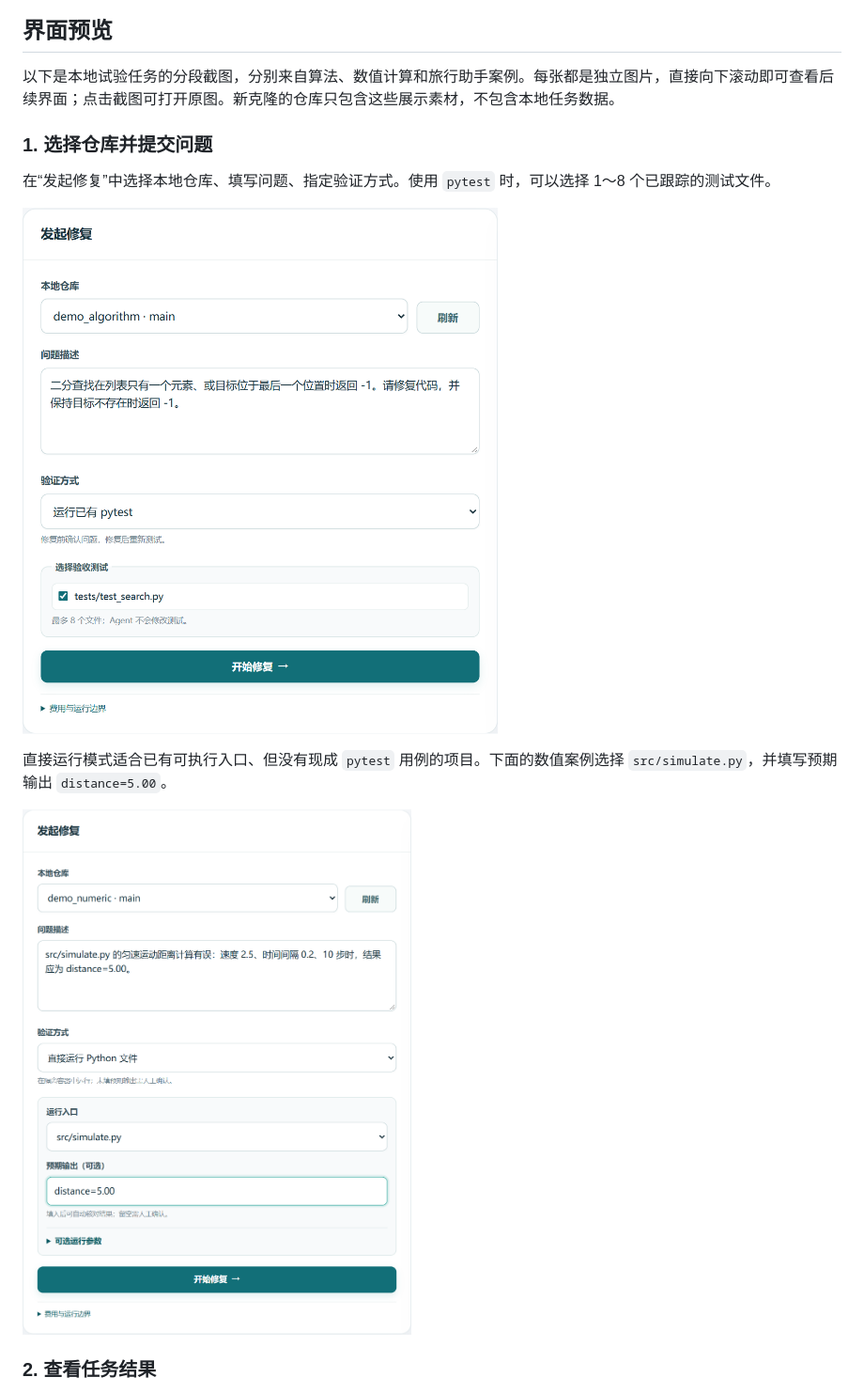
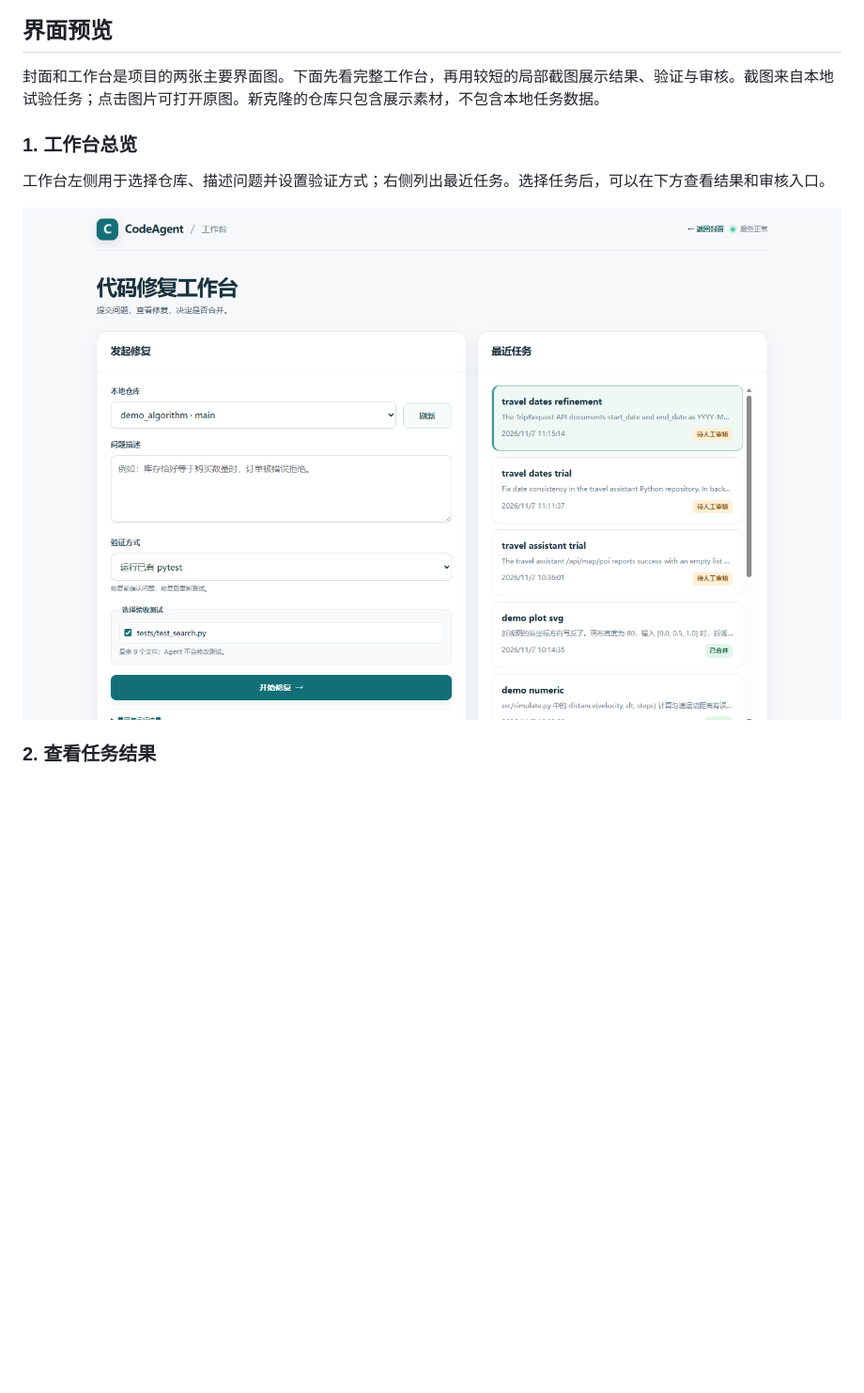
Before and after one commit to mulingxing/CodeAgent, a Markdown page: README.md, the part around one of its changes. Shown at 94% size. GitHub-like rendering; pictures changed too: docs/images/pytest-mode.png (deleted), docs/images/run-mode.png (deleted), docs/images/workbench.png (added); blank space fills up the shorter version.

Commit message:
Show workbench overview in README

```diff
--- a/README.md
+++ b/README.md
@@ -21,16 +19,12 @@ CodeAgent 面向本机可信的 Python Git 仓库。选择仓库、说明问题
 ## 界面预览
 
-以下是本地试验任务的分段截图，分别来自算法、数值计算和旅行助手案例。每张都是独立图片，直接向下滚动即可查看后续界面；点击截图可打开原图。新克隆的仓库只包含这些展示素材，不包含本地任务数据。
+封面和工作台是项目的两张主要界面图。下面先看完整工作台，再用较短的局部截图展示结果、验证与审核。截图来自本地试验任务；点击图片可打开原图。新克隆的仓库只包含展示素材，不包含本地任务数据。
 
-### 1. 选择仓库并提交问题
+### 1. 工作台总览
 
-在“发起修复”中选择本地仓库、填写问题、指定验证方式。使用 `pytest` 时，可以选择 1～8 个已跟踪的测试文件。
+工作台左侧用于选择仓库、描述问题并设置验证方式；右侧列出最近任务。选择任务后，可以在下方查看结果和审核入口。
 
-[![选择本地仓库、问题描述和 pytest 验收测试](docs/images/pytest-mode.png)](docs/images/pytest-mode.png)
-
-直接运行模式适合已有可执行入口、但没有现成 `pytest` 用例的项目。下面的数值案例选择 `src/simulate.py`，并填写预期输出 `distance=5.00`。
-
-[![直接运行 Python 文件并填写预期输出](docs/images/run-mode.png)](docs/images/run-mode.png)
+<p align="center"><a href="docs/images/workbench.png"><img src="docs/images/workbench.png" alt="CodeAgent 工作台总览：发起修复与最近任务" width="920"></a></p>
 
 ### 2. 查看任务结果
 
```
Also changed, not shown: other parts of README.md (+1 -3 lines), 1 other file.
